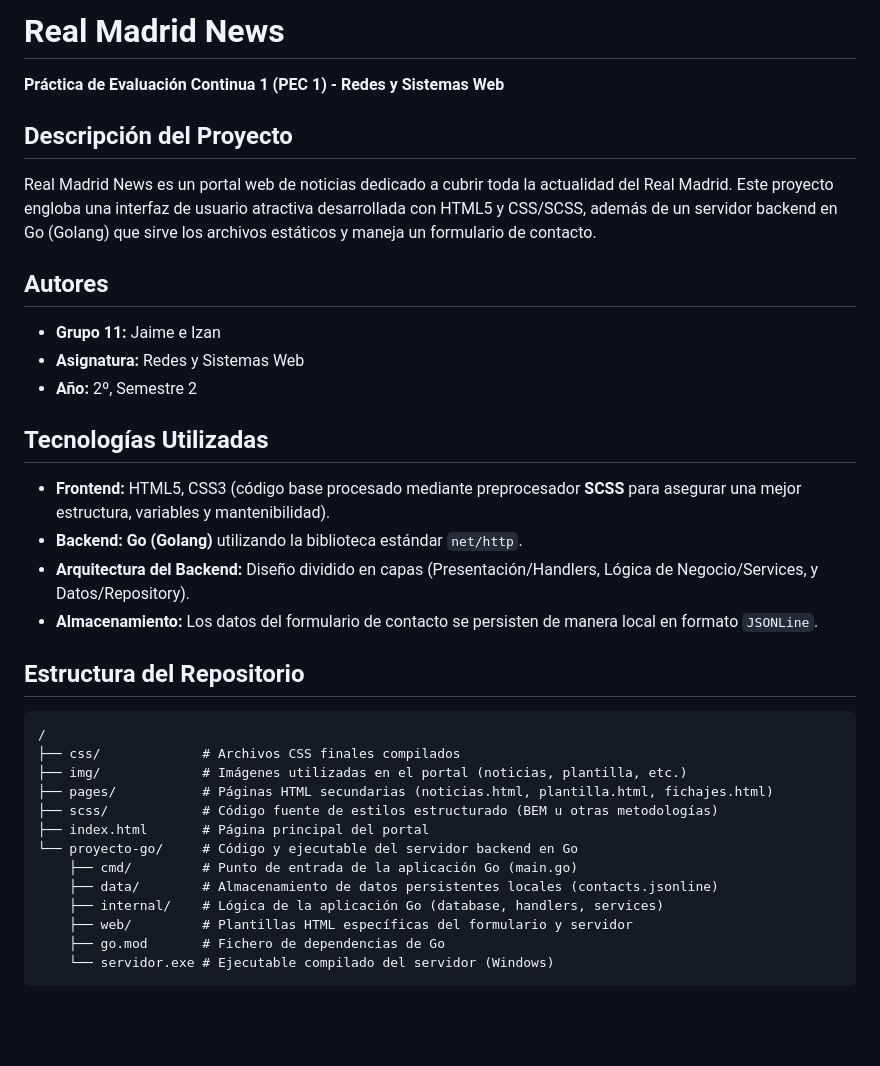
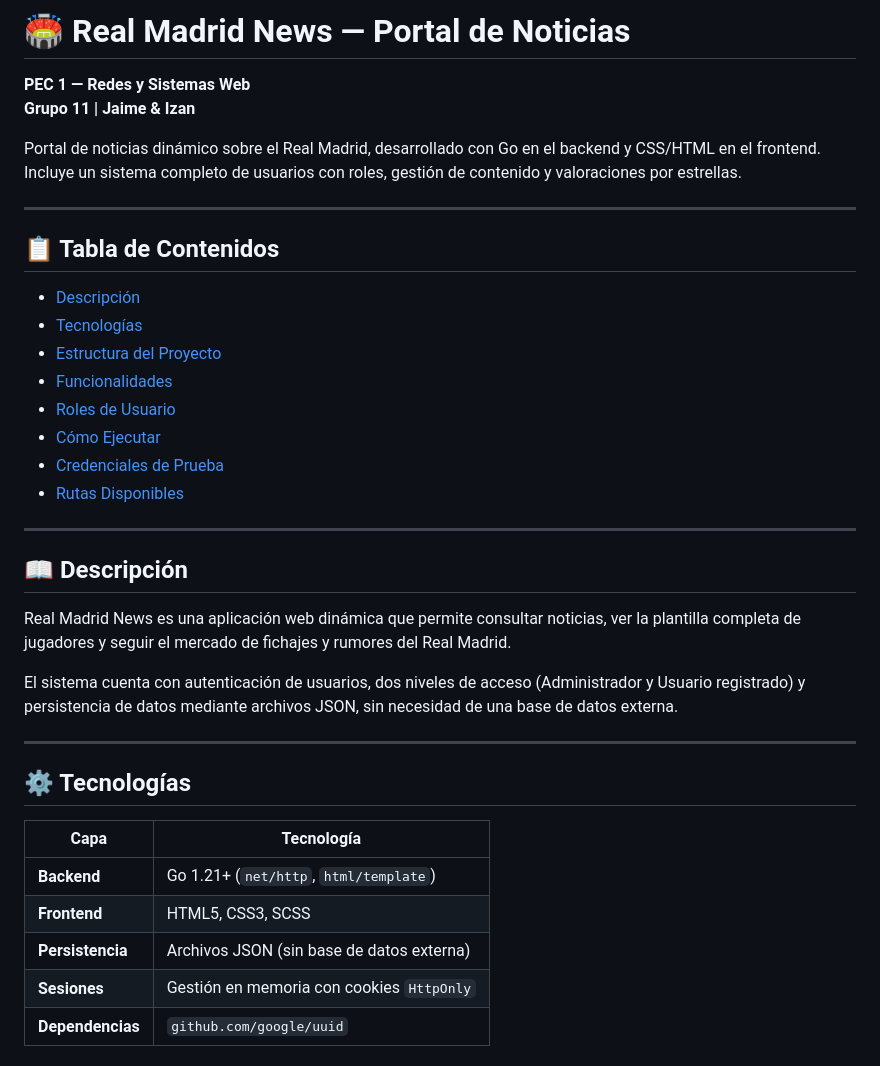
Before and after one commit to Jaime-202/Web_RM_FANS, a Markdown page: README.md, the part around one of its changes. GitHub-like rendering; blank space fills up the shorter version.

````diff
--- a/README.md
+++ b/README.md
@@ -1,34 +1,40 @@
-# Real Madrid News
+# 🏟️ Real Madrid News — Portal de Noticias
 
-**Práctica de Evaluación Continua 1 (PEC 1) - Redes y Sistemas Web**
+**PEC 1 — Redes y Sistemas Web**
+**Grupo 11 | Jaime & Izan**
 
-## Descripción del Proyecto
-Real Madrid News es un portal web de noticias dedicado a cubrir toda la actualidad del Real Madrid. Este proyecto engloba una interfaz de usuario atractiva desarrollada con HTML5 y CSS/SCSS, además de un servidor backend en Go (Golang) que sirve los archivos estáticos y maneja un formulario de contacto.
+Portal de noticias dinámico sobre el Real Madrid, desarrollado con Go en el backend y CSS/HTML en el frontend. Incluye un sistema completo de usuarios con roles, gestión de contenido y valoraciones por estrellas.
 
-## Autores
-*   **Grupo 11:** Jaime e Izan
-*   **Asignatura:** Redes y Sistemas Web
-*   **Año:** 2º, Semestre 2
+---
 
-## Tecnologías Utilizadas
-*   **Frontend:** HTML5, CSS3 (código base procesado mediante preprocesador **SCSS** para asegurar una mejor estructura, variables y mantenibilidad).
-*   **Backend:** **Go (Golang)** utilizando la biblioteca estándar `net/http`.
-*   **Arquitectura del Backend:** Diseño dividido en capas (Presentación/Handlers, Lógica de Negocio/Services, y Datos/Repository).
-*   **Almacenamiento:** Los datos del formulario de contacto se persisten de manera local en formato `JSONLine`.
+## 📋 Tabla de Contenidos
 
-## Estructura del Repositorio
+- [Descripción](#descripción)
+- [Tecnologías](#tecnologías)
+- [Estructura del Proyecto](#estructura-del-proyecto)
+- [Funcionalidades](#funcionalidades)
+- [Roles de Usuario](#roles-de-usuario)
+- [Cómo Ejecutar](#cómo-ejecutar)
+- [Credenciales de Prueba](#credenciales-de-prueba)
+- [Rutas Disponibles](#rutas-disponibles)
 
-```text
-/
-├── css/             # Archivos CSS finales compilados
-├── img/             # Imágenes utilizadas en el portal (noticias, plantilla, etc.)
-├── pages/           # Páginas HTML secundarias (noticias.html, plantilla.html, fichajes.html)
-├── scss/            # Código fuente de estilos estructurado (BEM u otras metodologías)
-├── index.html       # Página principal del portal
-└── proyecto-go/     # Código y ejecutable del servidor backend en Go
-    ├── cmd/         # Punto de entrada de la aplicación Go (main.go)
-    ├── data/        # Almacenamiento de datos persistentes locales (contacts.jsonline)
-    ├── internal/    # Lógica de la aplicación Go (database, handlers, services)
-    ├── web/         # Plantillas HTML específicas del formulario y servidor
-    ├── go.mod       # Fichero de dependencias de Go
-    └── servidor.exe # Ejecutable compilado del servidor (Windows)
+---
+
+## 📖 Descripción
+
+Real Madrid News es una aplicación web dinámica que permite consultar noticias, ver la plantilla completa de jugadores y seguir el mercado de fichajes y rumores del Real Madrid.
+
+El sistema cuenta con autenticación de usuarios, dos niveles de acceso (Administrador y Usuario registrado) y persistencia de datos mediante archivos JSON, sin necesidad de una base de datos externa.
+
+---
+
+## ⚙️ Tecnologías
+
+| Capa | Tecnología |
+|---|---|
+| **Backend** | Go 1.21+ (`net/http`, `html/template`) |
+| **Frontend** | HTML5, CSS3, SCSS |
+| **Persistencia** | Archivos JSON (sin base de datos externa) |
+| **Sesiones** | Gestión en memoria con cookies `HttpOnly` |
+| **Dependencias** | `github.com/google/uuid` |
+
````
Also changed, not shown: other parts of README.md (+192 -28 lines).
